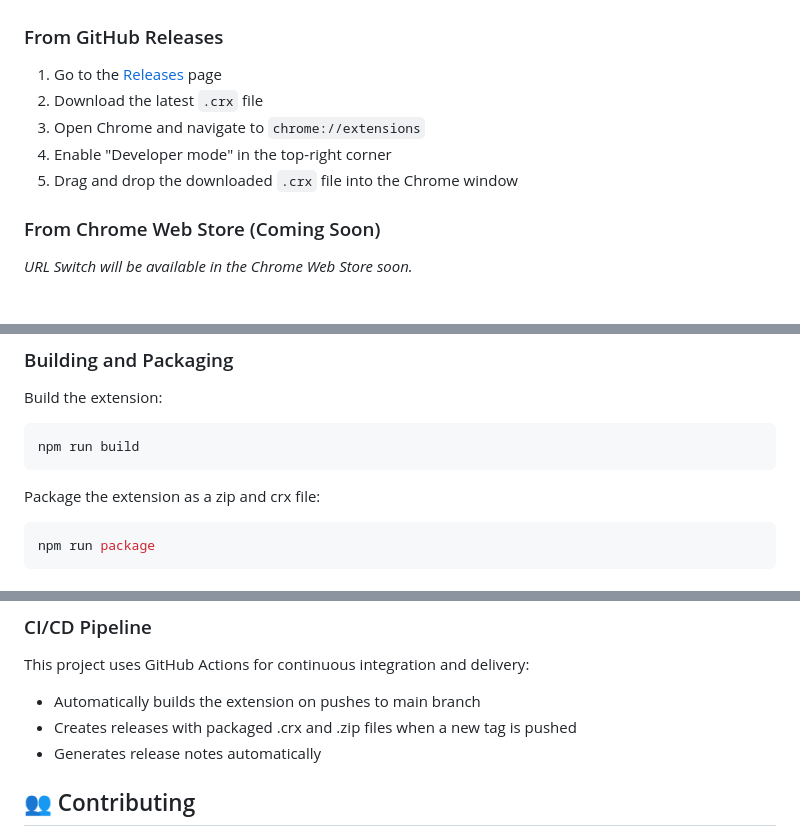
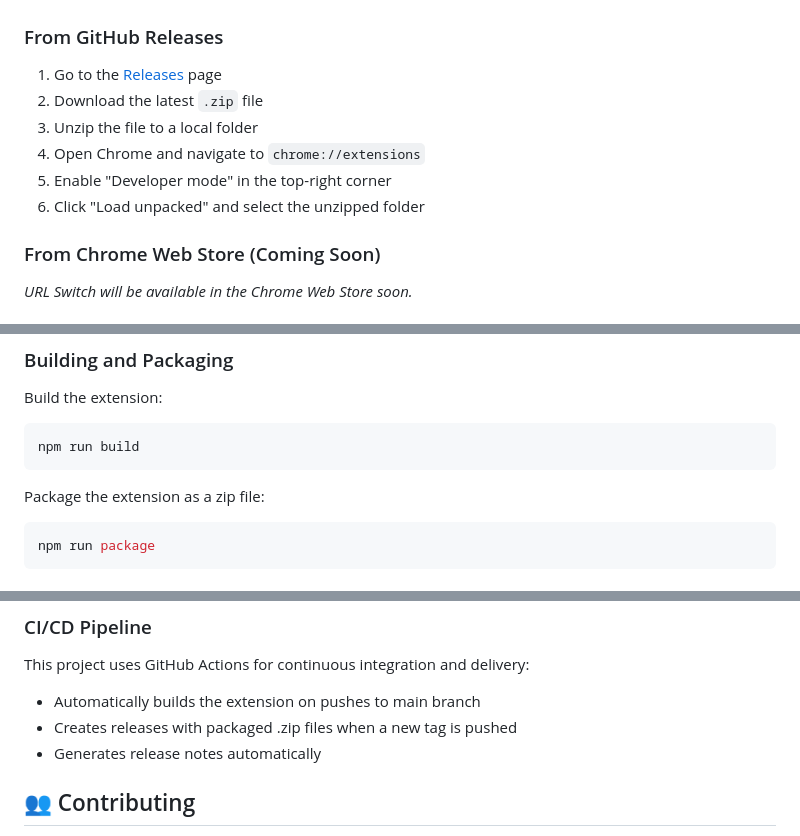
Before and after one commit to pyth0nb3st/URLSwitch, a Markdown page: README.md, 3 parts joined by grey strips. Drawn GitHub-style.

Commit message:
docs: update readme

````diff
--- a/README.md
+++ b/README.md
@@ -30,10 +30,11 @@ A powerful browser extension for bidirectional URL switching and redirection bet
 ### From GitHub Releases
 
 1. Go to the [Releases](https://github.com/pyth0nb3st/URLSwitch/releases) page
-2. Download the latest `.crx` file
-3. Open Chrome and navigate to `chrome://extensions`
-4. Enable "Developer mode" in the top-right corner
-5. Drag and drop the downloaded `.crx` file into the Chrome window
+2. Download the latest `.zip` file
+3. Unzip the file to a local folder
+4. Open Chrome and navigate to `chrome://extensions`
+5. Enable "Developer mode" in the top-right corner
+6. Click "Load unpacked" and select the unzipped folder
 
 ### From Chrome Web Store (Coming Soon)
 
@@ -131,7 +132,7 @@ Build the extension:
 npm run build
 ```
 
-Package the extension as a zip and crx file:
+Package the extension as a zip file:
 ```bash
 npm run package
 ```
@@ -163,7 +164,7 @@ These commands will:
 This project uses GitHub Actions for continuous integration and delivery:
 
 - Automatically builds the extension on pushes to main branch
-- Creates releases with packaged .crx and .zip files when a new tag is pushed
+- Creates releases with packaged .zip files when a new tag is pushed
 - Generates release notes automatically
 
 ## 👥 Contributing
````
